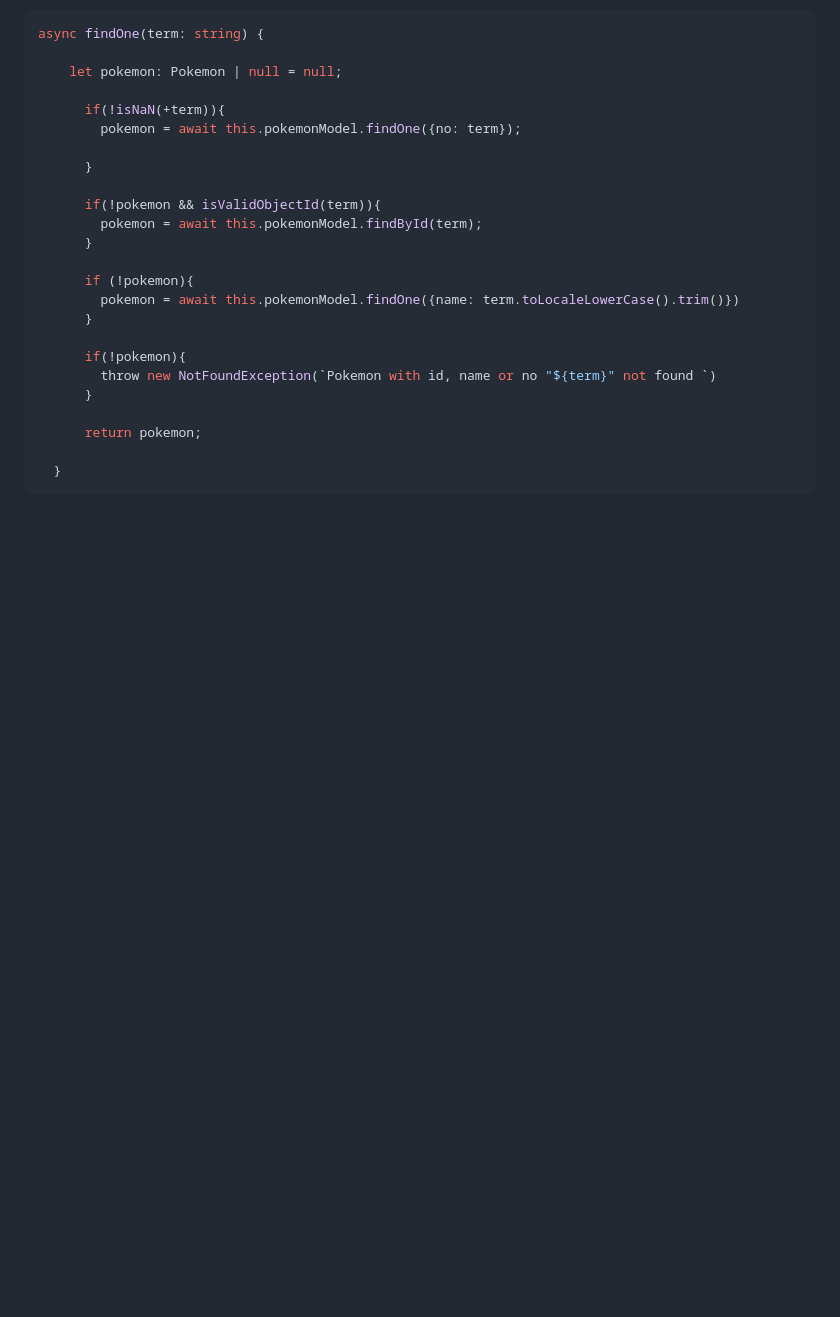
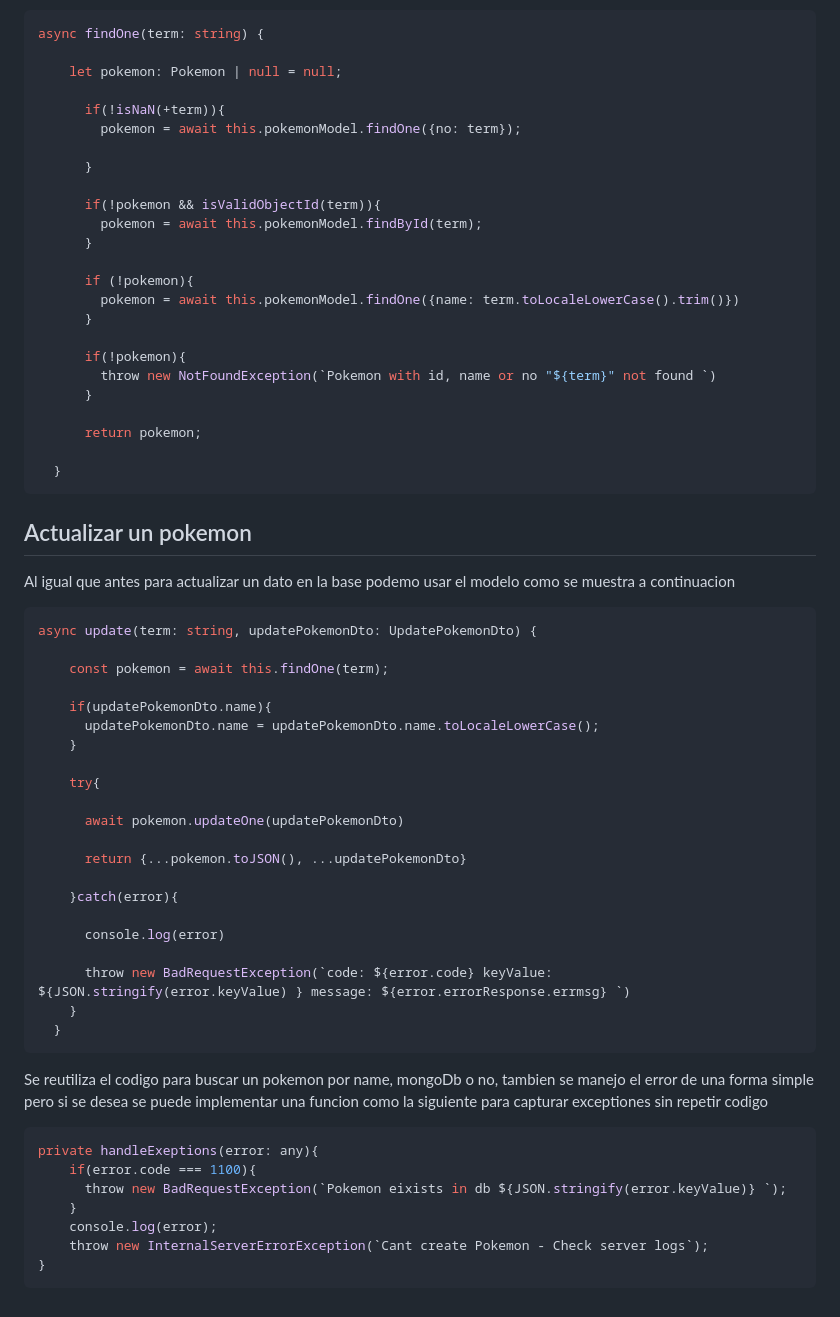
Before and after one commit to SteveBartmoss/nestCapacitacion, a Markdown page: pokedex/pokedex.md, the part around one of its changes. GitHub-like rendering; blank space fills up the shorter version.

Commit message:
feat: Se agregaron notas para el curso

````diff
--- a/pokedex/pokedex.md
+++ b/pokedex/pokedex.md
@@ -290,3 +274,43 @@ async findOne(term: string) {
 
   }
 ```
+
+## Actualizar un pokemon
+
+Al igual que antes para actualizar un dato en la base podemo usar el modelo como se muestra a continuacion
+
+```ts
+async update(term: string, updatePokemonDto: UpdatePokemonDto) {
+
+    const pokemon = await this.findOne(term);
+
+    if(updatePokemonDto.name){
+      updatePokemonDto.name = updatePokemonDto.name.toLocaleLowerCase();
+    }
+
+    try{
+
+      await pokemon.updateOne(updatePokemonDto)
+
+      return {...pokemon.toJSON(), ...updatePokemonDto}
+
+    }catch(error){
+
+      console.log(error)
+
+      throw new BadRequestException(`code: ${error.code} keyValue: ${JSON.stringify(error.keyValue) } message: ${error.errorResponse.errmsg} `)
+    }
+  }
+```
+
+Se reutiliza el codigo para buscar un pokemon por name, mongoDb o no, tambien se manejo el error de una forma simple pero si se desea se puede implementar una funcion como la siguiente para capturar exceptiones sin repetir codigo
+
+```ts
+private handleExeptions(error: any){
+    if(error.code === 1100){
+      throw new BadRequestException(`Pokemon eixists in db ${JSON.stringify(error.keyValue)} `);
+    }
+    console.log(error);
+    throw new InternalServerErrorException(`Cant create Pokemon - Check server logs`);
+}
+```
````
Also changed, not shown: other parts of pokedex/pokedex.md (+29 -45 lines).
